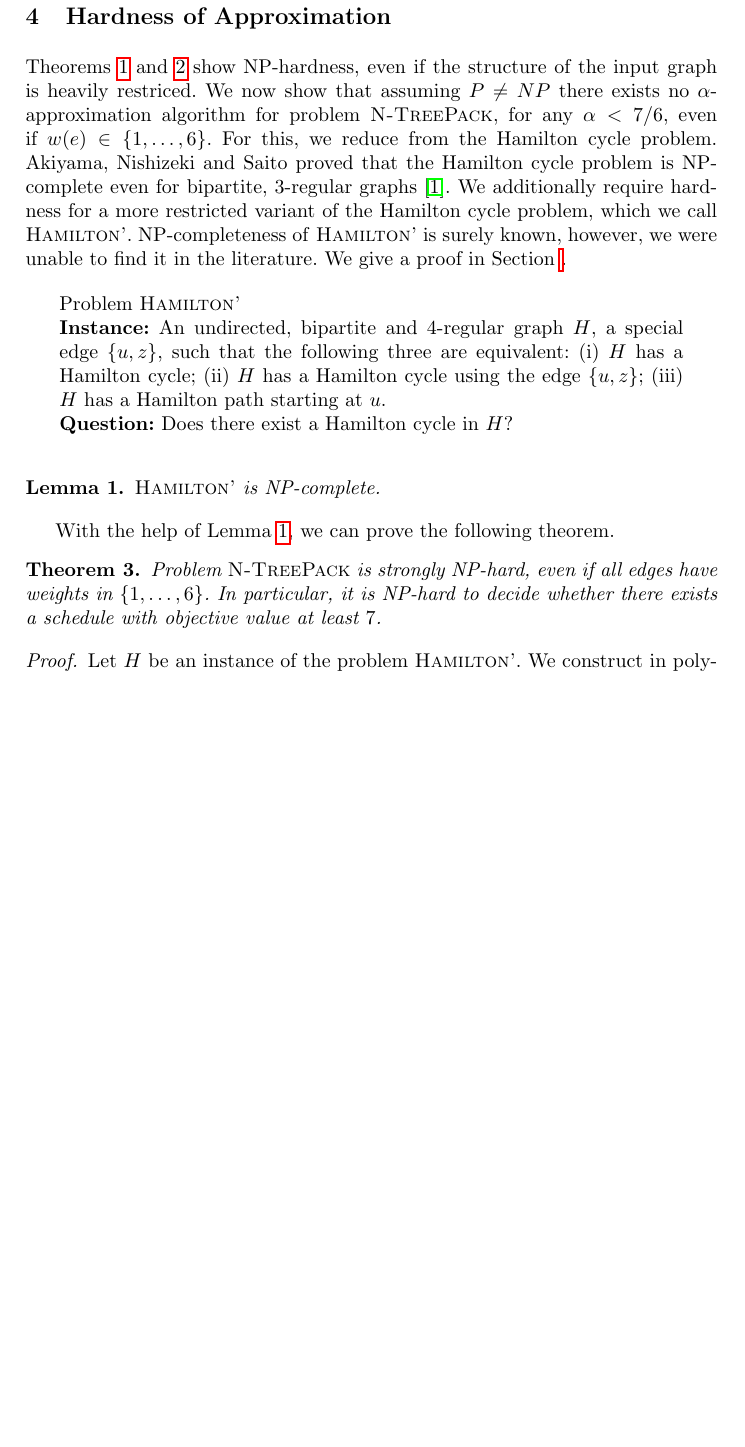
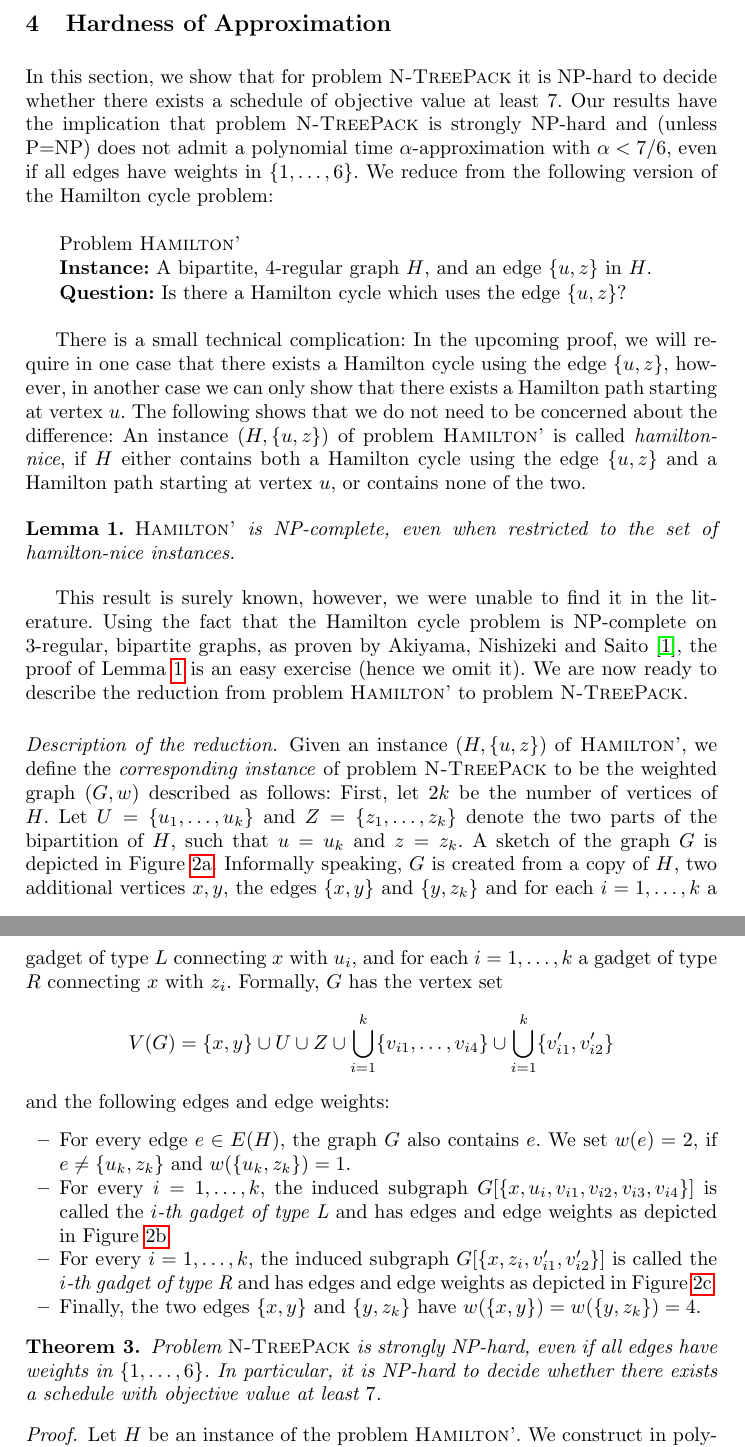
Before and after one commit to BrainstoneX/edge-activation, a LaTeX thesis (edge_activation.tex): part of page 7 of 15 before the commit and two parts of pages 7 and 8 of 16 after it, the two joined at a grey line, cut so that both start at the same text, the shorter picture padded with empty space. Compiled offline with pdfLaTeX.

Commit message:
started reworking theorem 3

```diff
--- a/edge_activation.tex
+++ b/edge_activation.tex
@@ -427,28 +428,39 @@ with all desired properties from it.
 \label{sec:inapprox}
 %%%%%%%%%%%%%%%%%%%%%%%%%%%%%%%%%%%%%%%%%%%%%%%%%%%%%%%%%%%%%%%%%%%%%%%%%
 
-\cref{thm:hardness_complete_bipartite,thm:hardness_bandwidth} show NP-hardness, even if the structure of the input graph is heavily restriced.
-We now show that assuming $P \neq NP$ there exists no $\alpha$-approximation algorithm for problem {\xxxNTP}, for
-any $\alpha < 7/6$, even if $w(e) \in \{1,\dots,6\}$.
+In this section, we show that for problem {\xxxNTP} it is NP-hard to decide whether there exists a schedule of objective value at least 7. Our results have the implication that problem {\xxxNTP} is strongly NP-hard and (unless P$=$NP) does not admit a polynomial time $\alpha$-approximation with $\alpha < 7/6$, even if all edges have weights in $\fromto{1}{6}$.
 %We now show hardness even if the weights $w(e)$ are restricted.
-For this, we reduce from the Hamilton cycle problem. Akiyama, Nishizeki and Saito proved that the Hamilton cycle problem is NP-complete even for bipartite, 3-regular graphs \cite{hamilton3regularBip}. We additionally require hardness for a more restricted variant of the Hamilton cycle problem, which we call \textsc{Hamilton'}. NP-completeness of \textsc{Hamilton'} is surely known, however, we were unable to find it in the literature. We give a proof in \cref{appendix:hamilton_prime}.
+We reduce from the following version of the Hamilton cycle problem:
 
 \begin{quote}
 
 Problem \textsc{Hamilton'}
 
-\textbf{Instance:} An undirected, bipartite and 4-regular graph $H$, a special edge $\set{u, z}$, such that the following three are equivalent: (i) $H$ has a Hamilton cycle; (ii) $H$ has a Hamilton cycle using the edge $\set{u, z}$; (iii) $H$ has a Hamilton path starting at $u$.
+\textbf{Instance:} A bipartite, 4-regular graph $H$, and an edge $\set{u, z}$ in $H$.
 
-\textbf{Question:} Does there exist a Hamilton cycle in $H$?
+\textbf{Question:} Is there a Hamilton cycle which uses the edge $\set{u, z}$?
 
 \end{quote}
 
+There is a small technical complication: In the upcoming proof, we will require in one case that there exists a Hamilton cycle using the edge $\set{u,z}$, however, in another case we can only show that there exists a Hamilton path starting at vertex $u$. The following shows that we do not need to be concerned about the difference: An instance $(H, \set{u,z})$ of problem \textsc{Hamilton'}  is called \emph{hamilton-nice}, if $H$ either contains both a Hamilton cycle using the edge $\set{u,z}$ and a Hamilton path starting at vertex $u$, or contains none of the two.
+
 \begin{restatable}{lemma}{hamiltonPrime}
 \label{hamilton_cycle_lemma}
-\mbox{\sc Hamilton'} is NP-complete.
+\mbox{\sc Hamilton'} is NP-complete, even when restricted to the set of hamilton-nice instances.
 \end{restatable}
 
-With the help of Lemma~\ref{hamilton_cycle_lemma}, we can prove the following theorem.
+This result is surely known, however, we were unable to find it in the literature. Using the fact that the Hamilton cycle problem is NP-complete on 3-regular, bipartite graphs, as proven by Akiyama, Nishizeki and Saito \cite{hamilton3regularBip}, the proof of \cref{hamilton_cycle_lemma} is an easy exercise (hence we omit it). We are now ready to describe the reduction from problem \textsc{Hamilton'} to problem {\xxxNTP}.
+
+\paragraph{Description of the reduction.} Given an instance $(H, \set{u,z})$ of \textsc{Hamilton'}, we define the \emph{corresponding instance} of problem {\xxxNTP} to be the weighted graph $(G, w)$ described as follows: First, let $2k$ be the number of vertices of $H$. Let $U = \fromto{u_1}{u_k}$ and $Z = \fromto{z_1}{z_k}$ denote the two parts of the bipartition of $H$, such that $u = u_k$ and $z = z_k$. A sketch of the graph $G$ is depicted in \cref{fig:act-hamilton-cycle-a}. Informally speaking, $G$ is created from a copy of $H$, two additional vertices $x, y$, the edges $\set{x,y}$ and $\set{y, z_k}$ and for each $i = 1,\dots, k$ a gadget of type $L$ connecting $x$ with $u_i$, and for each $i = 1,\dots, k$ a gadget of type $R$ connecting $x$ with $z_i$. Formally, $G$ has the vertex set
+\[ V(G) = \set{x, y} \cup U \cup Z \cup \bigcup_{i=1}^k \fromto{v_{i1}}{v_{i4}} \cup \bigcup_{i=1}^k \set{v'_{i1}, v'_{i2}} \]
+and the following edges and edge weights:
+\begin{itemize}
+\item For every edge $e \in E(H)$, the graph $G$ also contains $e$. We set $w(e) = 2$, if $e \neq \set{u_k, z_k}$ and $w(\set{u_k, z_k}) = 1$.
+\item For every $i = 1,\dots,k$, the induced subgraph $G[\set{x, u_i, v_{i1}, v_{i2}, v_{i3}, v_{i4}}]$ is called the \emph{$i$-th gadget of type L} and has edges and edge weights as depicted in \cref{fig:act-hamilton-cycle-b}.
+\item For every $i = 1,\dots,k$, the induced subgraph $G[\set{x, z_i, v'_{i1}, v'_{i2}}]$ is called the \emph{$i$-th gadget of type R} and has edges and edge weights as depicted in \cref{fig:act-hamilton-cycle-c}.
+\item Finally, the two edges $\set{x,y}$ and $\set{y, z_k}$ have $w(\set{x,y}) = w(\set{y, z_k}) = 4$.
+\end{itemize}
+
 \begin{theorem}
 \label{th:small-weights}
 Problem {\xxxNTP} is strongly NP-hard, even if all edges have weights in $\fromto{1}{6}$.
```
Also changed, not shown: edge_activation.tex (44 more changed lines).
